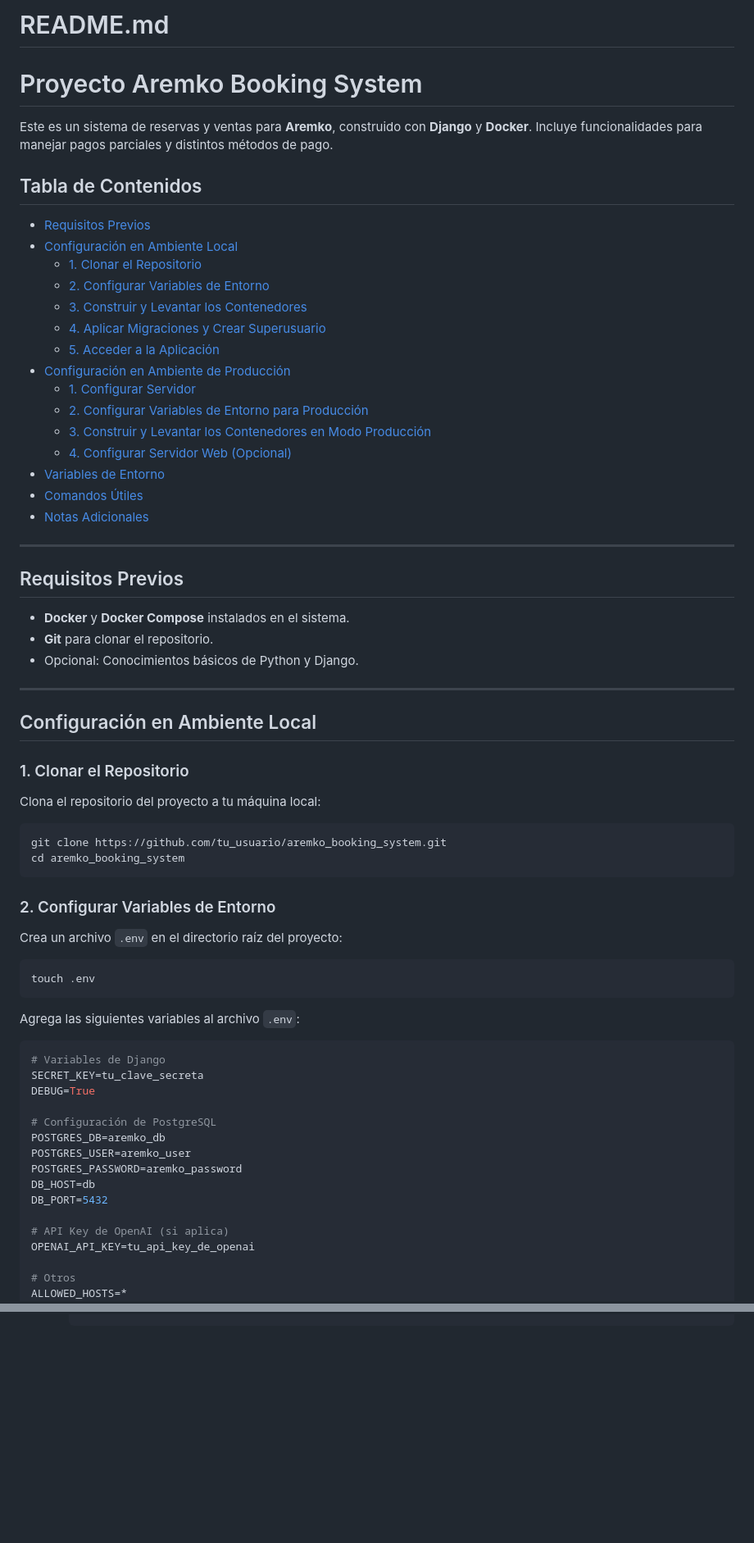
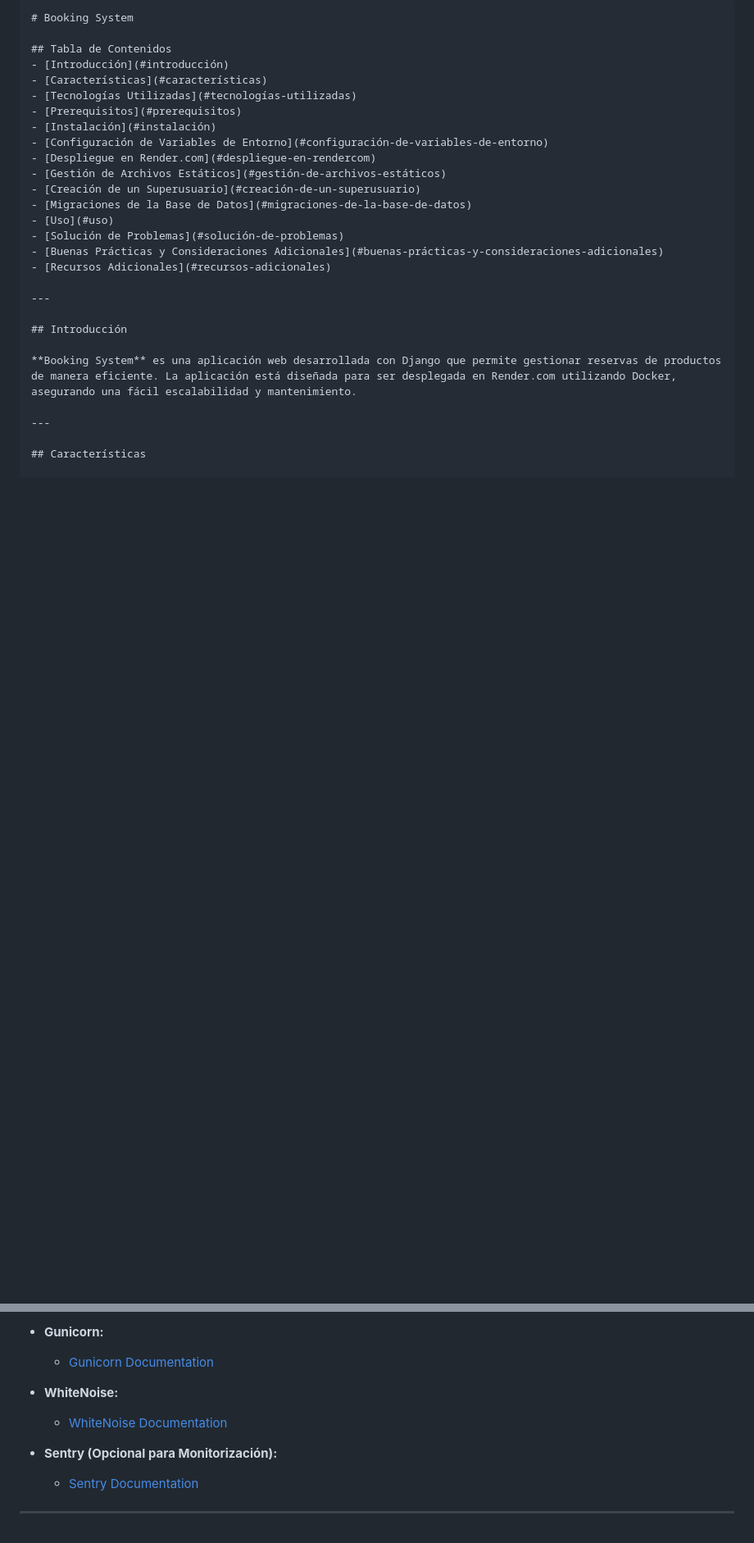
Before and after one commit to nomad3/booking_system, a Markdown page: README.MD, 2 parts joined by grey strips. Shown at 82% size. Rendered like a GitHub page; blank space fills up the shorter version.

````diff
--- a/README.MD
+++ b/README.MD
@@ -1,75 +1,29 @@
-
-# README.md
-
-# Proyecto Aremko Booking System
-
-Este es un sistema de reservas y ventas para **Aremko**, construido con **Django** y **Docker**. Incluye funcionalidades para manejar pagos parciales y distintos métodos de pago.
+```markdown
+# Booking System
 
 ## Tabla de Contenidos
-
-- [Requisitos Previos](#requisitos-previos)
-- [Configuración en Ambiente Local](#configuración-en-ambiente-local)
-  - [1. Clonar el Repositorio](#1-clonar-el-repositorio)
-  - [2. Configurar Variables de Entorno](#2-configurar-variables-de-entorno)
-  - [3. Construir y Levantar los Contenedores](#3-construir-y-levantar-los-contenedores)
-  - [4. Aplicar Migraciones y Crear Superusuario](#4-aplicar-migraciones-y-crear-superusuario)
-  - [5. Acceder a la Aplicación](#5-acceder-a-la-aplicación)
-- [Configuración en Ambiente de Producción](#configuración-en-ambiente-de-producción)
-  - [1. Configurar Servidor](#1-configurar-servidor)
-  - [2. Configurar Variables de Entorno para Producción](#2-configurar-variables-de-entorno-para-producción)
-  - [3. Construir y Levantar los Contenedores en Modo Producción](#3-construir-y-levantar-los-contenedores-en-modo-producción)
-  - [4. Configurar Servidor Web (Opcional)](#4-configurar-servidor-web-opcional)
-- [Variables de Entorno](#variables-de-entorno)
-- [Comandos Útiles](#comandos-útiles)
-- [Notas Adicionales](#notas-adicionales)
+- [Introducción](#introducción)
+- [Características](#características)
+- [Tecnologías Utilizadas](#tecnologías-utilizadas)
+- [Prerequisitos](#prerequisitos)
+- [Instalación](#instalación)
+- [Configuración de Variables de Entorno](#configuración-de-variables-de-entorno)
+- [Despliegue en Render.com](#despliegue-en-rendercom)
+- [Gestión de Archivos Estáticos](#gestión-de-archivos-estáticos)
+- [Creación de un Superusuario](#creación-de-un-superusuario)
+- [Migraciones de la Base de Datos](#migraciones-de-la-base-de-datos)
+- [Uso](#uso)
+- [Solución de Problemas](#solución-de-problemas)
+- [Buenas Prácticas y Consideraciones Adicionales](#buenas-prácticas-y-consideraciones-adicionales)
+- [Recursos Adicionales](#recursos-adicionales)
 
 ---
 
-## Requisitos Previos
+## Introducción
 
-- **Docker** y **Docker Compose** instalados en el sistema.
-- **Git** para clonar el repositorio.
-- Opcional: Conocimientos básicos de Python y Django.
+**Booking System** es una aplicación web desarrollada con Django que permite gestionar reservas de productos de manera eficiente. La aplicación está diseñada para ser desplegada en Render.com utilizando Docker, asegurando una fácil escalabilidad y mantenimiento.
 
 ---
 
-## Configuración en Ambiente Local
+## Características
 
-### 1. Clonar el Repositorio
-
-Clona el repositorio del proyecto a tu máquina local:
-
-```bash
-git clone https://github.com/tu_usuario/aremko_booking_system.git
-cd aremko_booking_system
-```
-
-### 2. Configurar Variables de Entorno
-
-Crea un archivo `.env` en el directorio raíz del proyecto:
-
-```bash
-touch .env
-```
-
-Agrega las siguientes variables al archivo `.env`:
-
-```env
-# Variables de Django
-SECRET_KEY=tu_clave_secreta
-DEBUG=True
-
-# Configuración de PostgreSQL
-POSTGRES_DB=aremko_db
-POSTGRES_USER=aremko_user
-POSTGRES_PASSWORD=aremko_password
-DB_HOST=db
-DB_PORT=5432
-
-# API Key de OpenAI (si aplica)
-OPENAI_API_KEY=tu_api_key_de_openai
-
-# Otros
-ALLOWED_HOSTS=*
-```
-
@@ -274,0 +390,10 @@ sudo systemctl restart nginx
+- **Gunicorn:**
+  - [Gunicorn Documentation](https://docs.gunicorn.org/en/stable/)
+
+- **WhiteNoise:**
+  - [WhiteNoise Documentation](http://whitenoise.evans.io/en/stable/)
+
+- **Sentry (Opcional para Monitorización):**
+  - [Sentry Documentation](https://docs.sentry.io/platforms/python/django/)
+
+---
````
Also changed, not shown: other parts of README.MD (+334 -173 lines).
